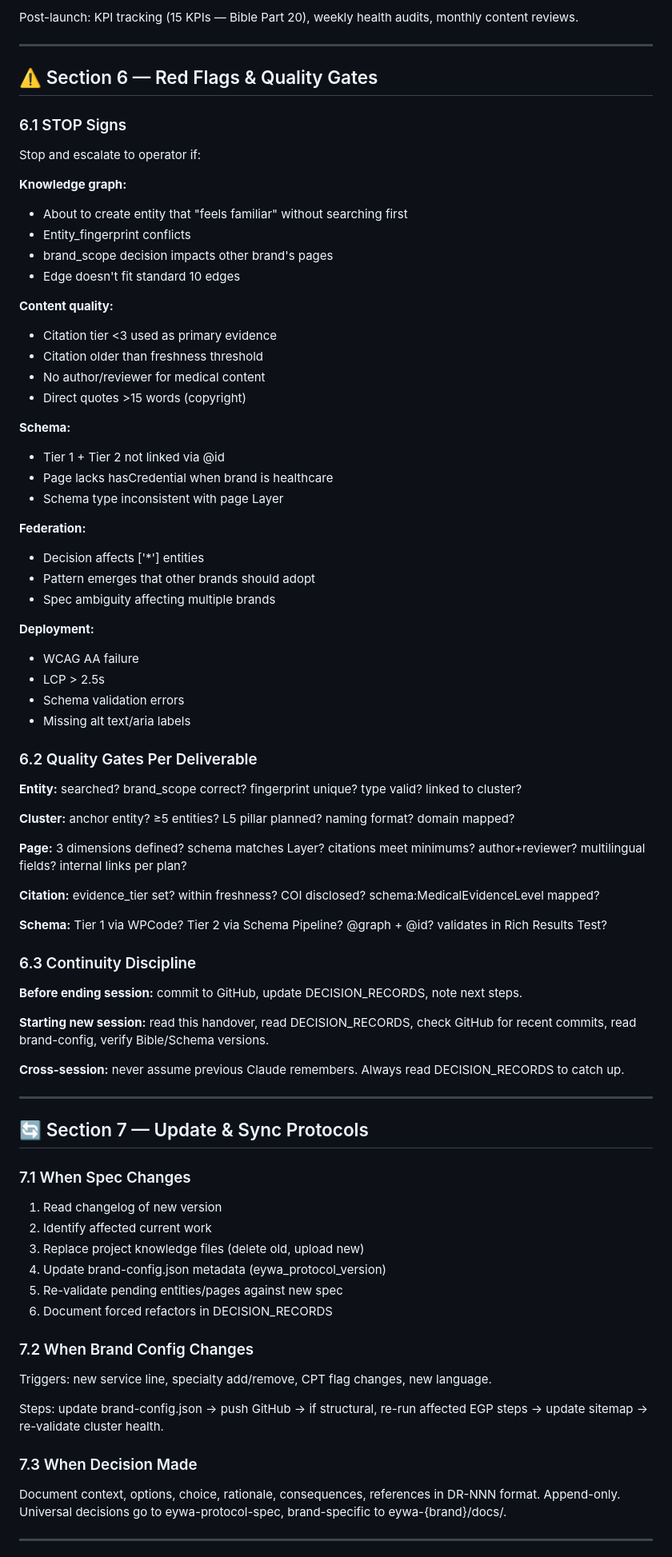
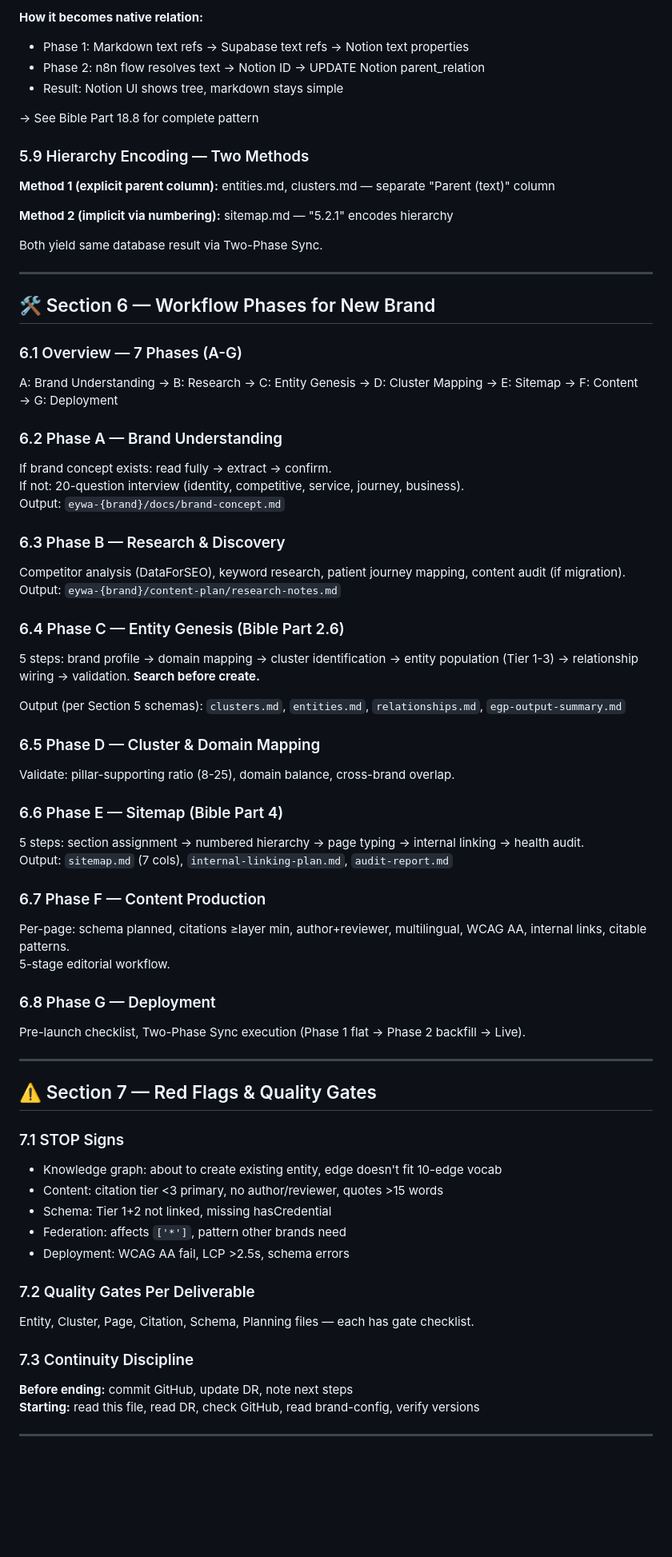
Before and after one commit to the-gifted-digital/eywa-protocol-spec, a Markdown page: EYWA_HANDOVER.md, the part around one of its changes. Shown at 80% size. GitHub-like rendering; blank space fills up the shorter version.

```diff
--- a/EYWA_HANDOVER.md
+++ b/EYWA_HANDOVER.md
@@ -263,84 +219,82 @@ Launch day: monitor GSC, submit sitemap, verify Rich Results, Lighthouse, WCAG a
 
-Post-launch: KPI tracking (15 KPIs — Bible Part 20), weekly health audits, monthly content reviews.
+**How it becomes native relation:**
+- Phase 1: Markdown text refs → Supabase text refs → Notion text properties
+- Phase 2: n8n flow resolves text → Notion ID → UPDATE Notion parent_relation
+- Result: Notion UI shows tree, markdown stays simple
+
+→ See Bible Part 18.8 for complete pattern
+
+### 5.9 Hierarchy Encoding — Two Methods
+
+**Method 1 (explicit parent column):** entities.md, clusters.md — separate "Parent (text)" column
+
+**Method 2 (implicit via numbering):** sitemap.md — "5.2.1" encodes hierarchy
+
+Both yield same database result via Two-Phase Sync.
 
 ---
 
-## ⚠️ Section 6 — Red Flags & Quality Gates
+## 🛠️ Section 6 — Workflow Phases for New Brand
 
-### 6.1 STOP Signs
+### 6.1 Overview — 7 Phases (A-G)
 
-Stop and escalate to operator if:
+A: Brand Understanding → B: Research → C: Entity Genesis → D: Cluster Mapping → E: Sitemap → F: Content → G: Deployment
 
-**Knowledge graph:**
-- About to create entity that "feels familiar" without searching first
-- Entity_fingerprint conflicts
-- brand_scope decision impacts other brand's pages
-- Edge doesn't fit standard 10 edges
+### 6.2 Phase A — Brand Understanding
 
-**Content quality:**
-- Citation tier <3 used as primary evidence
-- Citation older than freshness threshold
-- No author/reviewer for medical content
-- Direct quotes >15 words (copyright)
+If brand concept exists: read fully → extract → confirm.
+If not: 20-question interview (identity, competitive, service, journey, business).
+Output: `eywa-{brand}/docs/brand-concept.md`
 
-**Schema:**
-- Tier 1 + Tier 2 not linked via @id
-- Page lacks hasCredential when brand is healthcare
-- Schema type inconsistent with page Layer
+### 6.3 Phase B — Research & Discovery
 
-**Federation:**
-- Decision affects ['*'] entities
-- Pattern emerges that other brands should adopt
-- Spec ambiguity affecting multiple brands
+Competitor analysis (DataForSEO), keyword research, patient journey mapping, content audit (if migration).
+Output: `eywa-{brand}/content-plan/research-notes.md`
 
-**Deployment:**
-- WCAG AA failure
-- LCP > 2.5s
-- Schema validation errors
-- Missing alt text/aria labels
+### 6.4 Phase C — Entity Genesis (Bible Part 2.6)
 
-### 6.2 Quality Gates Per Deliverable
+5 steps: brand profile → domain mapping → cluster identification → entity population (Tier 1-3) → relationship wiring → validation. **Search before create.**
 
-**Entity:** searched? brand_scope correct? fingerprint unique? type valid? linked to cluster?
+Output (per Section 5 schemas): `clusters.md`, `entities.md`, `relationships.md`, `egp-output-summary.md`
 
-**Cluster:** anchor entity? ≥5 entities? L5 pillar planned? naming format? domain mapped?
+### 6.5 Phase D — Cluster & Domain Mapping
 
-**Page:** 3 dimensions defined? schema matches Layer? citations meet minimums? author+reviewer? multilingual fields? internal links per plan?
+Validate: pillar-supporting ratio (8-25), domain balance, cross-brand overlap.
 
-**Citation:** evidence_tier set? within freshness? COI disclosed? schema:MedicalEvidenceLevel mapped?
+### 6.6 Phase E — Sitemap (Bible Part 4)
 
-**Schema:** Tier 1 via WPCode? Tier 2 via Schema Pipeline? @graph + @id? validates in Rich Results Test?
+5 steps: section assignment → numbered hierarchy → page typing → internal linking → health audit.
+Output: `sitemap.md` (7 cols), `internal-linking-plan.md`, `audit-report.md`
 
-### 6.3 Continuity Discipline
+### 6.7 Phase F — Content Production
 
-**Before ending session:** commit to GitHub, update DECISION_RECORDS, note next steps.
+Per-page: schema planned, citations ≥layer min, author+reviewer, multilingual, WCAG AA, internal links, citable patterns.
+5-stage editorial workflow.
 
-**Starting new session:** read this handover, read DECISION_RECORDS, check GitHub for recent commits, read brand-config, verify Bible/Schema versions.
+### 6.8 Phase G — Deployment
 
-**Cross-session:** never assume previous Claude remembers. Always read DECISION_RECORDS to catch up.
+Pre-launch checklist, Two-Phase Sync execution (Phase 1 flat → Phase 2 backfill → Live).
 
 ---
 
-## 🔄 Section 7 — Update & Sync Protocols
+## ⚠️ Section 7 — Red Flags & Quality Gates
 
-### 7.1 When Spec Changes
+### 7.1 STOP Signs
 
-1. Read changelog of new version
-2. Identify affected current work
-3. Replace project knowledge files (delete old, upload new)
-4. Update brand-config.json metadata (eywa_protocol_version)
-5. Re-validate pending entities/pages against new spec
-6. Document forced refactors in DECISION_RECORDS
+- Knowledge graph: about to create existing entity, edge doesn't fit 10-edge vocab
+- Content: citation tier <3 primary, no author/reviewer, quotes >15 words
+- Schema: Tier 1+2 not linked, missing hasCredential
+- Federation: affects `['*']`, pattern other brands need
+- Deployment: WCAG AA fail, LCP >2.5s, schema errors
 
-### 7.2 When Brand Config Changes
+### 7.2 Quality Gates Per Deliverable
 
-Triggers: new service line, specialty add/remove, CPT flag changes, new language.
+Entity, Cluster, Page, Citation, Schema, Planning files — each has gate checklist.
 
-Steps: update brand-config.json → push GitHub → if structural, re-run affected EGP steps → update sitemap → re-validate cluster health.
+### 7.3 Continuity Discipline
 
-### 7.3 When Decision Made
-
-Document context, options, choice, rationale, consequences, references in DR-NNN format. Append-only. Universal decisions go to eywa-protocol-spec, brand-specific to eywa-{brand}/docs/.
+**Before ending:** commit GitHub, update DR, note next steps
+**Starting:** read this file, read DR, check GitHub, read brand-config, verify versions
 
 ---
 
```
Also changed, not shown: other parts of EYWA_HANDOVER.md (+201 -262 lines).
